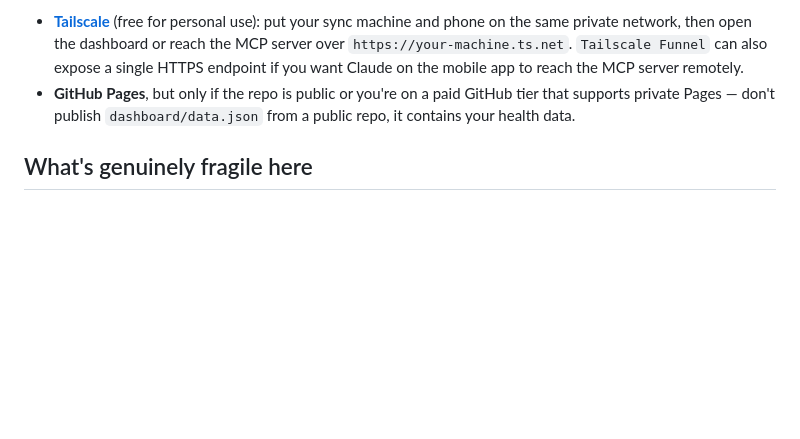
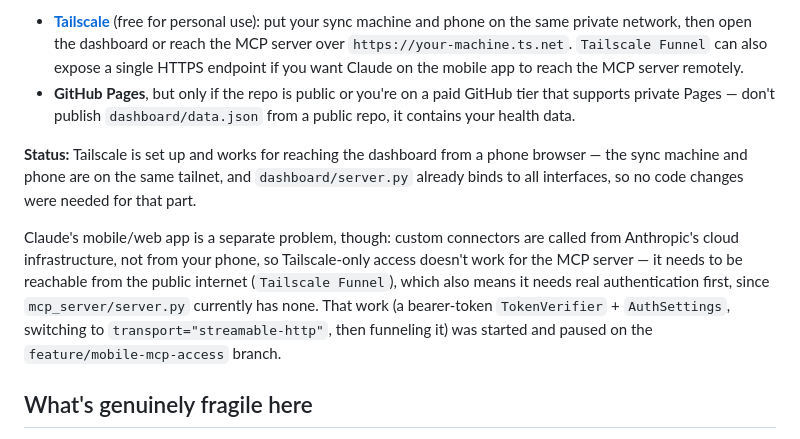
Before and after one commit to ignacioct/athlete-hub, a Markdown page: README.md, the part around the change. Rendered like a GitHub page; blank space fills up the shorter version.

Commit message:
Note paused mobile-MCP-access work in README
Tailscale dashboard access works and needed no code changes. MCP-server
remote access needs auth + Funnel exposure first; that work is parked on
feature/mobile-mcp-access.

Co-Authored-By: Claude Sonnet 5 <noreply@anthropic.com>

```diff
--- a/README.md
+++ b/README.md
@@ -128,6 +128,20 @@ exposing your health data to the internet:
   tier that supports private Pages — don't publish `dashboard/data.json`
   from a public repo, it contains your health data.
 
+**Status:** Tailscale is set up and works for reaching the dashboard from a
+phone browser — the sync machine and phone are on the same tailnet, and
+`dashboard/server.py` already binds to all interfaces, so no code changes
+were needed for that part.
+
+Claude's mobile/web app is a separate problem, though: custom connectors are
+called from Anthropic's cloud infrastructure, not from your phone, so
+Tailscale-only access doesn't work for the MCP server — it needs to be
+reachable from the public internet (`Tailscale Funnel`), which also means it
+needs real authentication first, since `mcp_server/server.py` currently has
+none. That work (a bearer-token `TokenVerifier` + `AuthSettings`, switching
+to `transport="streamable-http"`, then funneling it) was started and paused
+on the `feature/mobile-mcp-access` branch.
+
 ## What's genuinely fragile here
 
 - Garmin sync: unofficial, can break on Garmin's schedule, and running it
```
